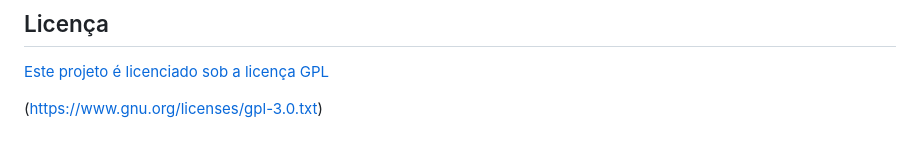
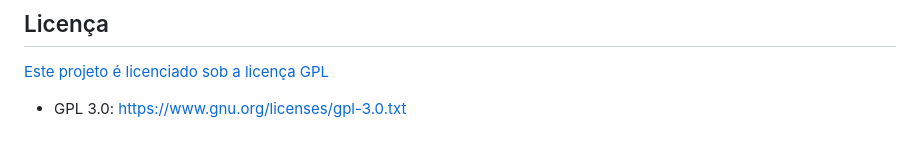
Before and after one commit to luislhss/Sistema_Classificacao_Incendio, a Markdown page: README.md, the part around the change. Rendered like a GitHub page.

```diff
--- a/README.md
+++ b/README.md
@@ -116,4 +116,4 @@
 
 [Este projeto é licenciado sob a licença GPL](https://www.agtic.ufpr.br/pds-ufpr/ProcessoDemoisellePlugin/guidances/supportingmaterials/tiposLicencasSoftware_AD711F8B.html)
 
-(https://www.gnu.org/licenses/gpl-3.0.txt)
+* GPL 3.0: https://www.gnu.org/licenses/gpl-3.0.txt
```
